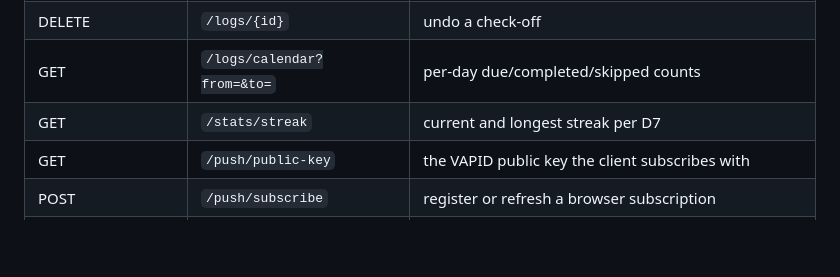
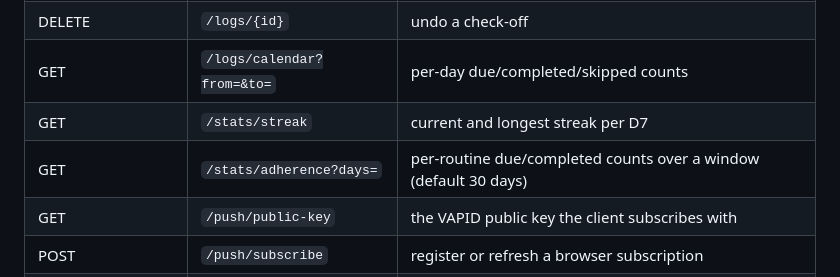
Before and after one commit to PabloGTUOC/BeautyAlarm, a Markdown page: specs.md, the part around the change. Drawn GitHub-style; blank space fills up the shorter version.

```diff
--- a/specs.md
+++ b/specs.md
@@ -134,6 +134,7 @@ All routes require `Authorization: Bearer $API_TOKEN` except `/healthz` (D5).
 | DELETE | `/logs/{id}` | undo a check-off |
 | GET | `/logs/calendar?from=&to=` | per-day due/completed/skipped counts |
 | GET | `/stats/streak` | current and longest streak per D7 |
+| GET | `/stats/adherence?days=` | per-routine due/completed counts over a window (default 30 days) |
 | GET | `/push/public-key` | the VAPID public key the client subscribes with |
 | POST | `/push/subscribe` | register or refresh a browser subscription |
 | POST | `/push/unsubscribe` | drop a subscription by endpoint |
```
Also changed, not shown: CLAUDE.md (+60 -1 lines).
